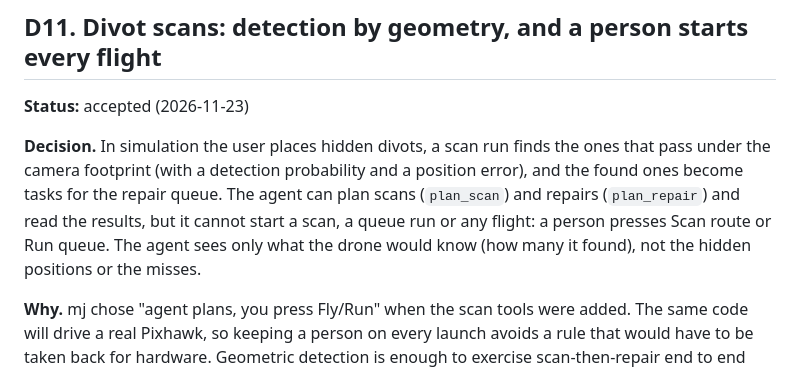
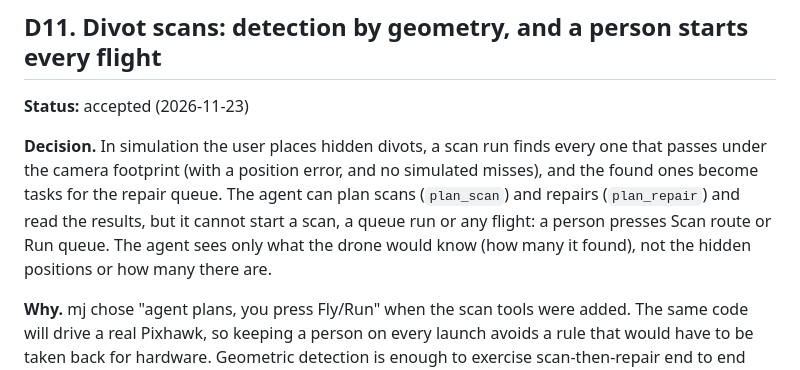
Before and after one commit to MarcusHsieh/drone-mission-planner, a Markdown page: docs/decisions.md, the part around the change. GitHub-like rendering.

```diff
--- a/docs/decisions.md
+++ b/docs/decisions.md
@@ -294,12 +294,12 @@ See [Task queue, legs and charge stops](concepts/task-queue.md).
 **Status:** accepted (2026-11-23)
 
 **Decision.** In simulation the user places hidden divots, a scan run finds
-the ones that pass under the camera footprint (with a detection probability
-and a position error), and the found ones become tasks for the repair queue.
+every one that passes under the camera footprint (with a position error,
+and no simulated misses), and the found ones become tasks for the repair queue.
 The agent can plan scans (`plan_scan`) and repairs (`plan_repair`) and read
 the results, but it cannot start a scan, a queue run or any flight: a person
 presses Scan route or Run queue. The agent sees only what the drone would
-know (how many it found), not the hidden positions or the misses.
+know (how many it found), not the hidden positions or how many there are.
 
 **Why.** mj chose "agent plans, you press Fly/Run" when the scan tools were
 added. The same code will drive a real Pixhawk, so keeping a person on every
```
Also changed, not shown: docs/concepts/task-queue.md (+10 -11 lines), docs/img/scan-sitl.png, 5 other files.
